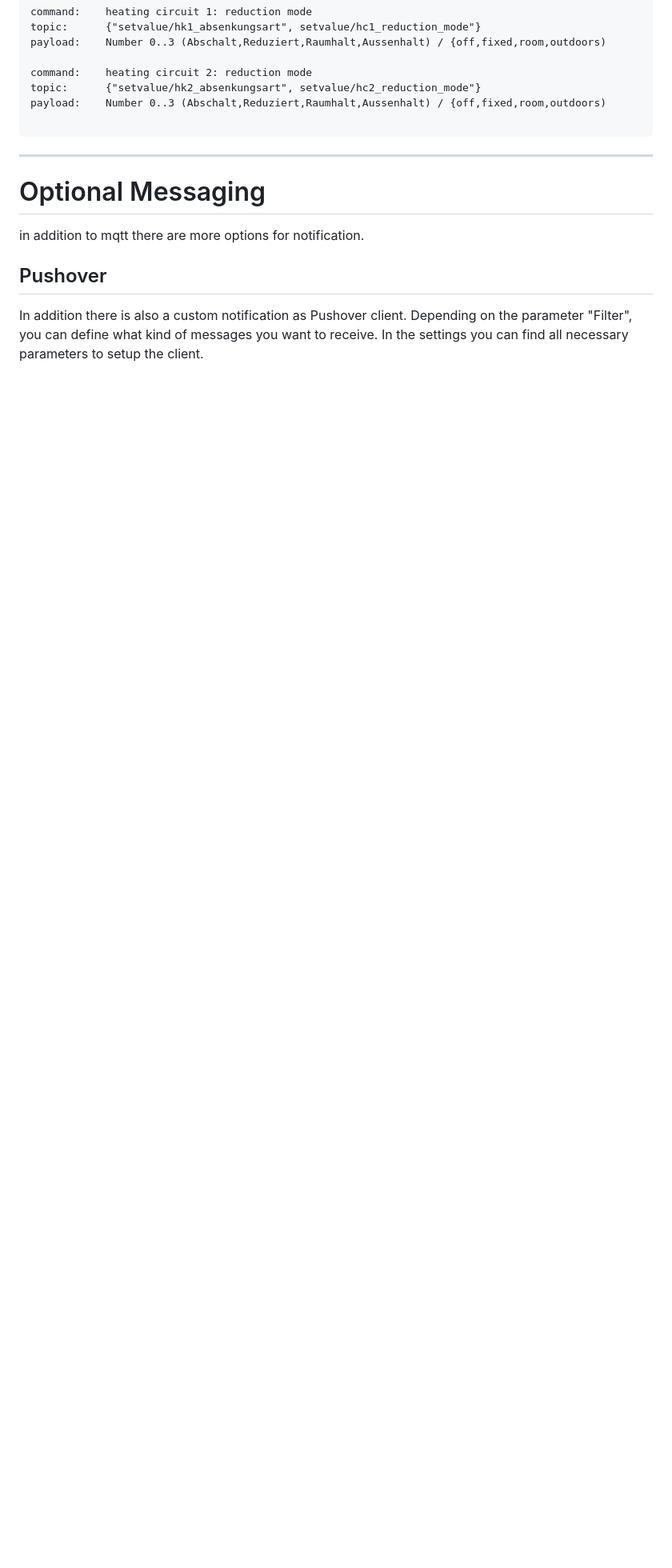
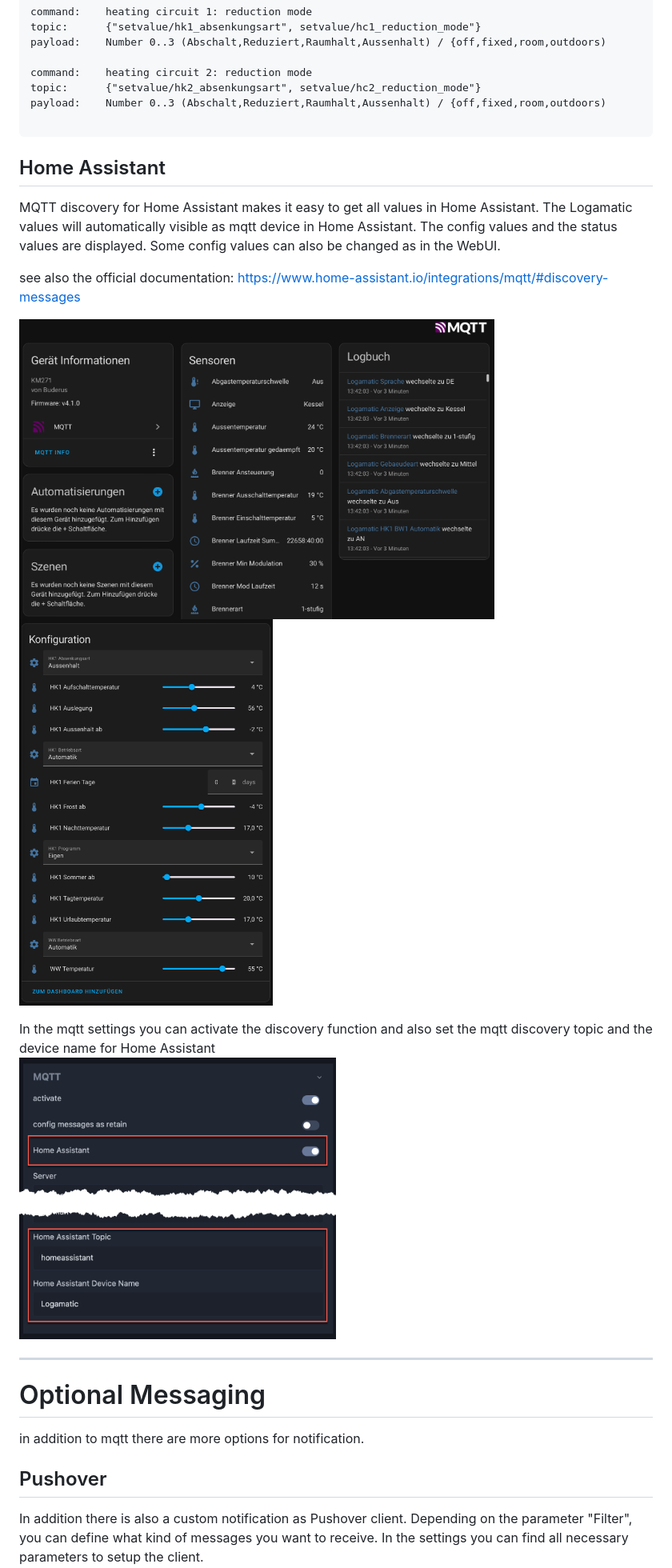
Before and after one commit to dewenni/ESP_Buderus_KM271, a Markdown page: README.md, the part around the change printed below. Shown: that part at 80% size. Rendered like a GitHub page; pictures changed too: Doc/mqtt_ha_1.png (added), Doc/mqtt_ha_2.png (added), Doc/mqtt_ha_3.png (added); blank space fills up the shorter version.

````diff
--- a/README.md
+++ b/README.md
@@ -496,6 +497,19 @@ payload:    Number 0..3 (Abschalt,Reduziert,Raumhalt,Aussenhalt) / {off,fixed,ro
 
 ```
 
+## Home Assistant
+
+MQTT discovery for Home Assistant makes it easy to get all values in Home Assistant.
+The Logamatic values will automatically visible as mqtt device in Home Assistant.
+The config values and the status values are displayed. Some config values can also be changed as in the WebUI.
+
+see also the official documentation: https://www.home-assistant.io/integrations/mqtt/#discovery-messages
+
+<img src="Doc/mqtt_ha_1.png" alt="mqtt_ha1" width="75%"> <img src="Doc/mqtt_ha_2.png" alt="mqtt_ha2" width="40%">
+
+In the mqtt settings you can activate the discovery function and also set the mqtt discovery topic and the device name for Home Assistant
+<img src="Doc/mqtt_ha_3.png" alt="mqtt_ha1" width="50%">
+
 -----
 
 # Optional Messaging
````
Also changed, not shown: other parts of README.md (+1 -0 lines).
